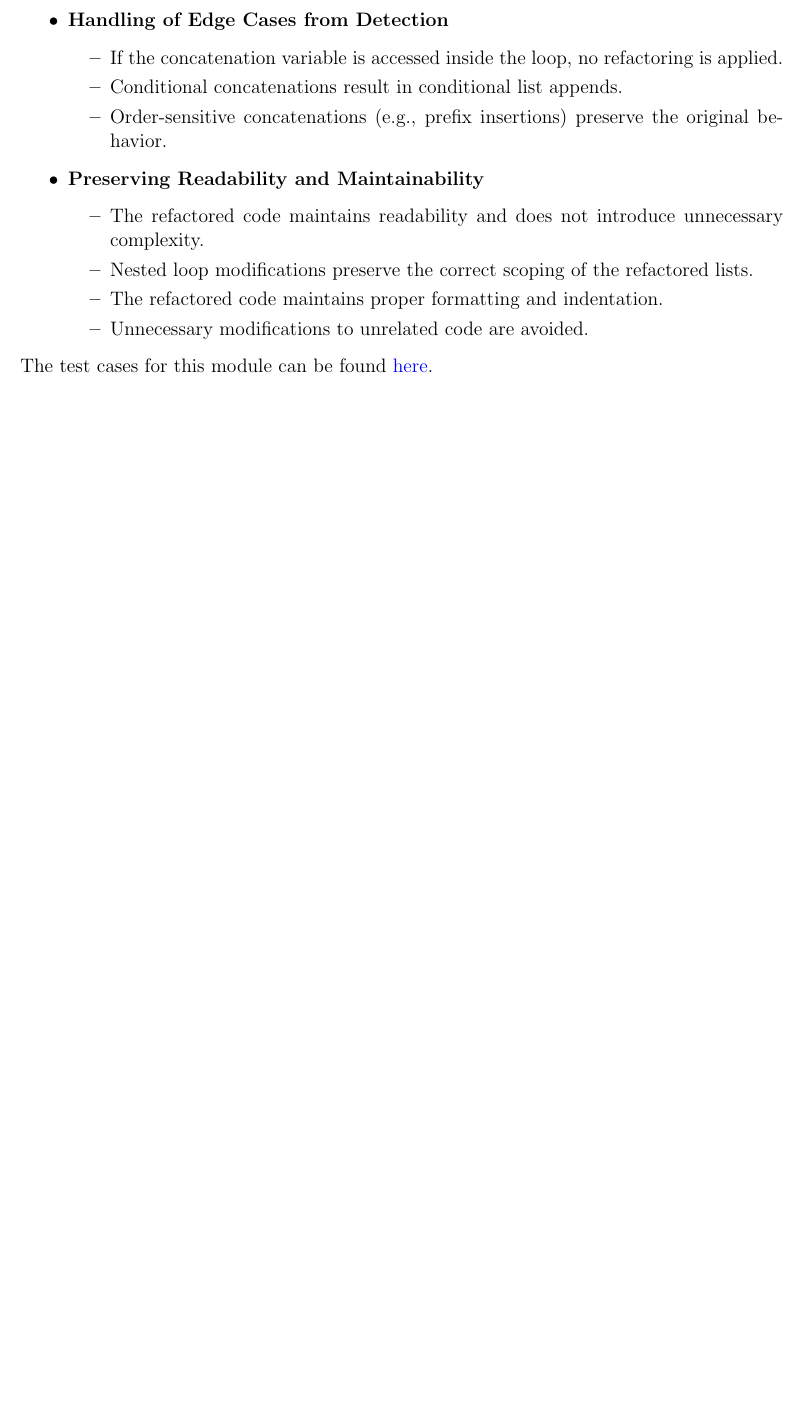
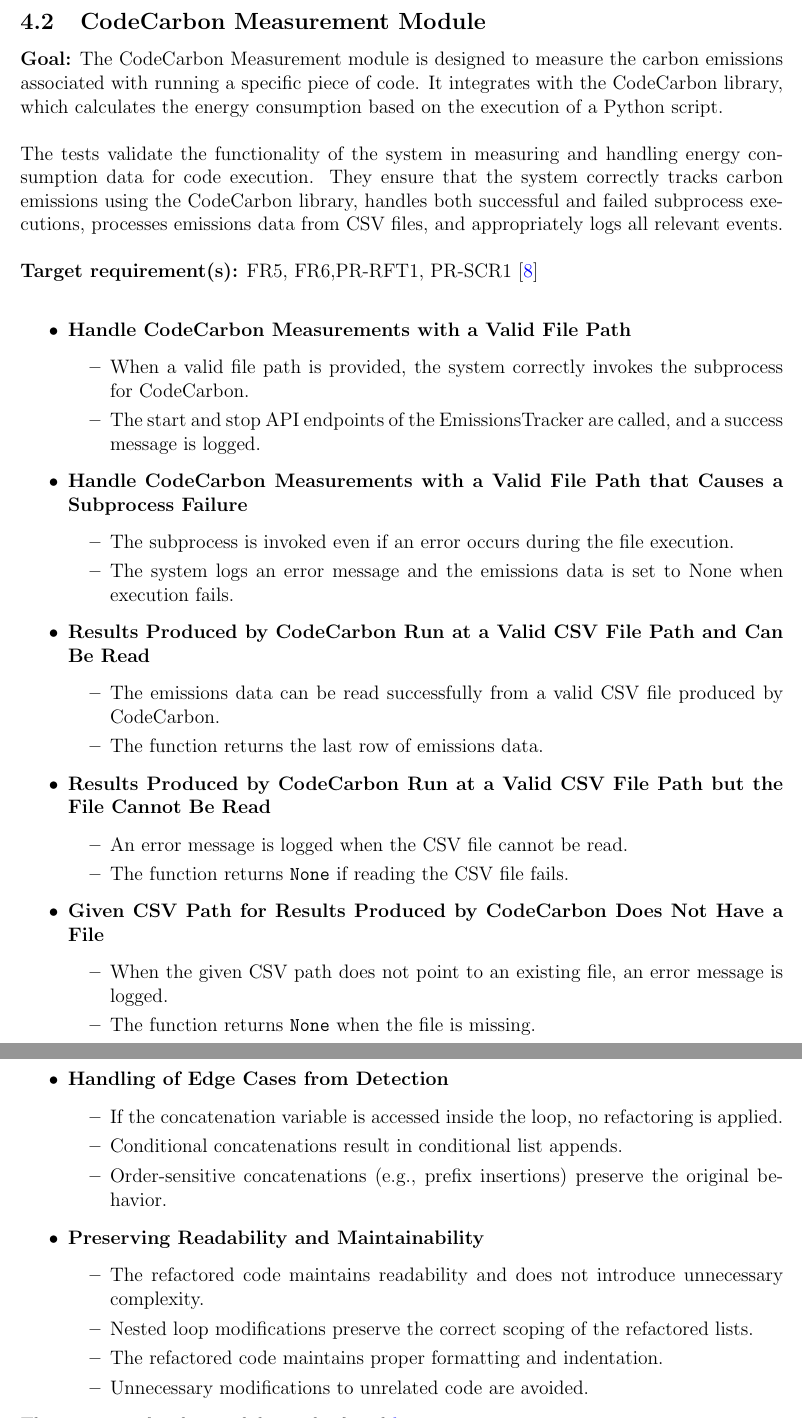
Before and after one commit to ssm-lab/capstone--source-code-optimizer, a LaTeX document (docs/VnVPlan/VnVPlan.tex): part of page 57 of 85 before the commit and two parts of pages 56 and 58 of 86 after it, the two joined at a grey line, cut at the place of the change, the shorter picture padded with empty space. Compiled offline with pdfLaTeX.

Commit message:
Added CodeCarbon test plan #405

```diff
--- a/docs/VnVPlan/VnVPlan.tex
+++ b/docs/VnVPlan/VnVPlan.tex
@@ -1812,7 +1812,45 @@
 
 \noindent The test cases for this module can be found \href{https://github.com/ssm-lab/capstone--source-code-optimizer/blob/new-poc/tests/analyzers/test_long_lambda_element.py}{here}
 
-
+\subsection{CodeCarbon Measurement Module}
+\textbf{Goal:} The CodeCarbon Measurement module is designed to measure the carbon emissions associated with running a specific piece of code. It integrates with the CodeCarbon library, which calculates the energy consumption based on the execution of a Python script.\\ \\
+\noindent The tests validate the functionality of the system in measuring and handling energy consumption data for code execution. They ensure that the system correctly tracks carbon emissions using the CodeCarbon library, handles both successful and failed subprocess executions, processes emissions data from CSV files, and appropriately logs all relevant events.\\
+
+\noindent \textbf{Target requirement(s):} FR5, FR6,PR-RFT1, PR-SCR1~\cite{SRS} \\
+
+\begin{itemize}
+    \item \textbf{Handle CodeCarbon Measurements with a Valid File Path}
+    \begin{itemize}
+        \item When a valid file path is provided, the system correctly invokes the subprocess for CodeCarbon.
+        \item The start and stop API endpoints of the EmissionsTracker are called, and a success message is logged.
+    \end{itemize}
+
+    \item \textbf{Handle CodeCarbon Measurements with a Valid File Path that Causes a Subprocess Failure}
+    \begin{itemize}
+        \item The subprocess is invoked even if an error occurs during the file execution.
+        \item The system logs an error message and the emissions data is set to None when execution fails.
+    \end{itemize}
+
+    \item \textbf{Results Produced by CodeCarbon Run at a Valid CSV File Path and Can Be Read}
+    \begin{itemize}
+        \item The emissions data can be read successfully from a valid CSV file produced by CodeCarbon.
+        \item The function returns the last row of emissions data.
+    \end{itemize}
+
+    \item \textbf{Results Produced by CodeCarbon Run at a Valid CSV File Path but the File Cannot Be Read}
+    \begin{itemize}
+        \item An error message is logged when the CSV file cannot be read.
+        \item The function returns \texttt{None} if reading the CSV file fails.
+    \end{itemize}
+
+    \item \textbf{Given CSV Path for Results Produced by CodeCarbon Does Not Have a File}
+    \begin{itemize}
+        \item When the given CSV path does not point to an existing file, an error message is logged.
+        \item The function returns \texttt{None} when the file is missing.
+    \end{itemize}
+\end{itemize}
+
+\noindent The test cases for this module can be found \href{https://github.com/ssm-lab/capstone--source-code-optimizer/blob/new-poc/src/ecooptimizer/measurements/codecarbon_energy_meter.py}{here}.
 
 \subsection{Refactoring Module}
 
```
